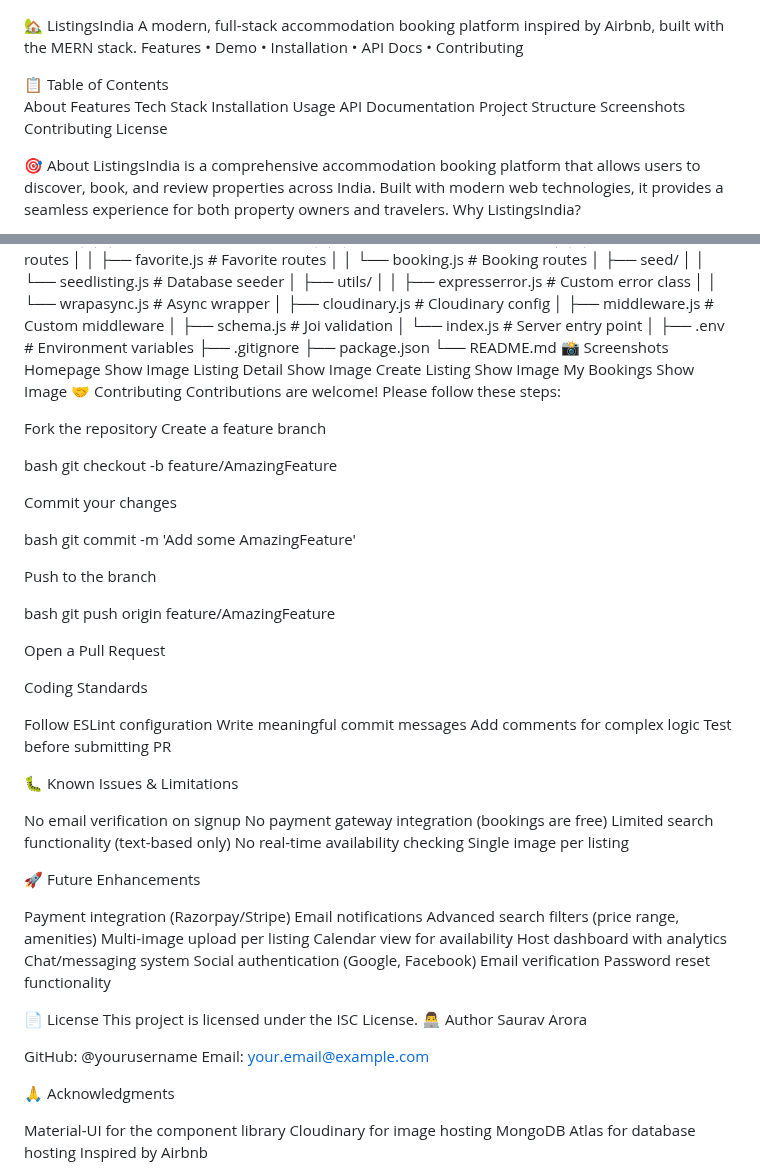
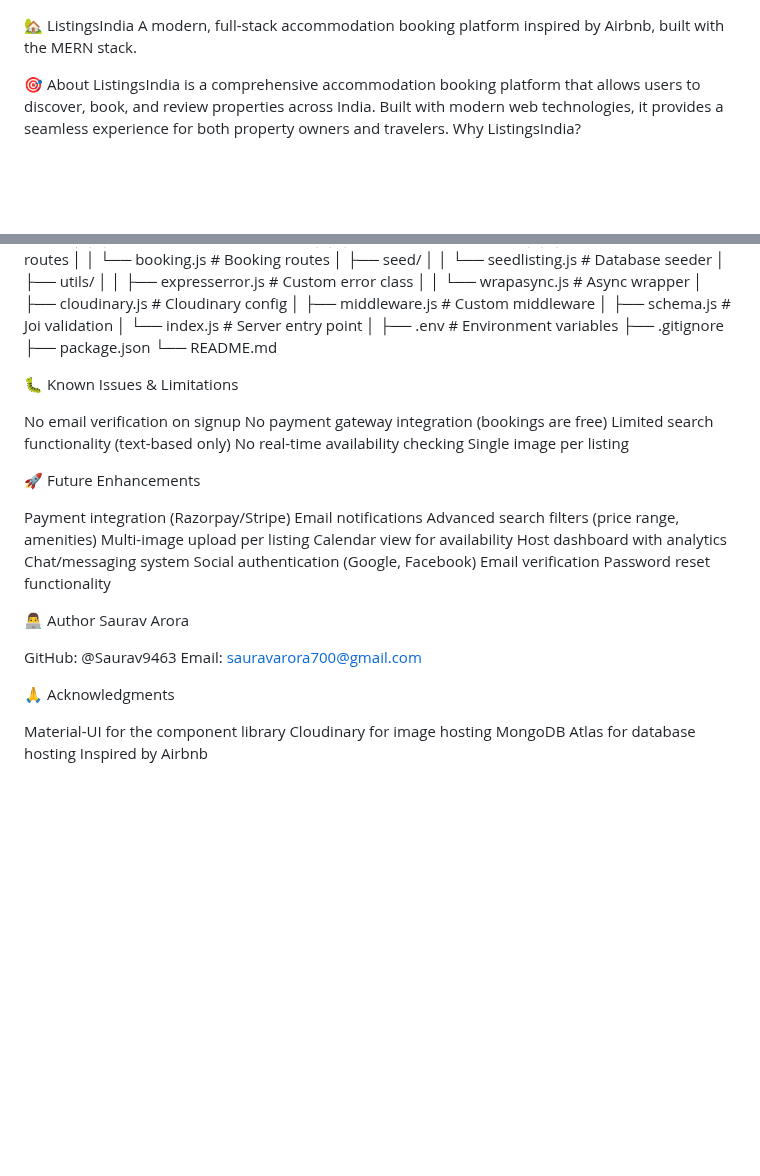
Before and after one commit to Saurav9463/LIstingsIndia---Major-Project, a Markdown page: README.md, 2 parts joined by grey strips. Rendered like a GitHub page; blank space fills up the shorter version.

```diff
--- a/README.md
+++ b/README.md
@@ -1,20 +1,7 @@
 🏡 ListingsIndia
  A modern, full-stack accommodation booking platform inspired by Airbnb, built with the MERN stack.
-Features • Demo • Installation • API Docs • Contributing
 
 </div>
-📋 Table of Contents
-
-About
-Features
-Tech Stack
-Installation
-Usage
-API Documentation
-Project Structure
-Screenshots
-Contributing
-License
 
 🎯 About
 ListingsIndia is a comprehensive accommodation booking platform that allows users to discover, book, and review properties across India. Built with modern web technologies, it provides a seamless experience for both property owners and travelers.
@@ -263,39 +167,7 @@ listingsindia/
 ├── .gitignore
 ├── package.json
 └── README.md
-📸 Screenshots
-Homepage
-Show Image
-Listing Detail
-Show Image
-Create Listing
-Show Image
-My Bookings
-Show Image
-🤝 Contributing
-Contributions are welcome! Please follow these steps:
 
-Fork the repository
-Create a feature branch
-
-bash   git checkout -b feature/AmazingFeature
-
-Commit your changes
-
-bash   git commit -m 'Add some AmazingFeature'
-
-Push to the branch
-
-bash   git push origin feature/AmazingFeature
-
-Open a Pull Request
-
-Coding Standards
-
-Follow ESLint configuration
-Write meaningful commit messages
-Add comments for complex logic
-Test before submitting PR
 
 🐛 Known Issues & Limitations
 
@@ -318,13 +190,12 @@ Single image per listing
  Email verification
  Password reset functionality
 
-📄 License
-This project is licensed under the ISC License.
+
 👨‍💻 Author
 Saurav Arora
 
-GitHub: @yourusername
-Email: your.email@example.com
+GitHub: @Saurav9463
+Email: sauravarora700@gmail.com
 
 🙏 Acknowledgments
 
```
Also changed, not shown: other parts of README.md (+1 -84 lines).
